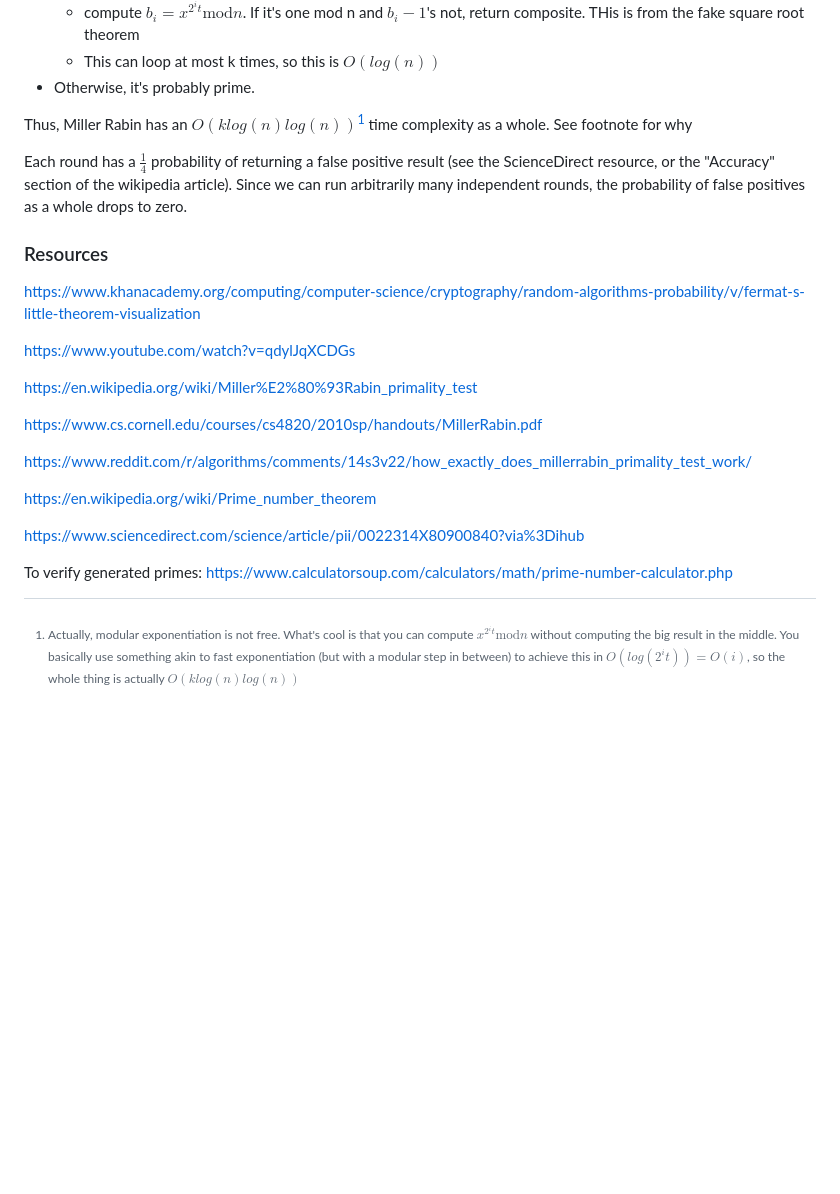
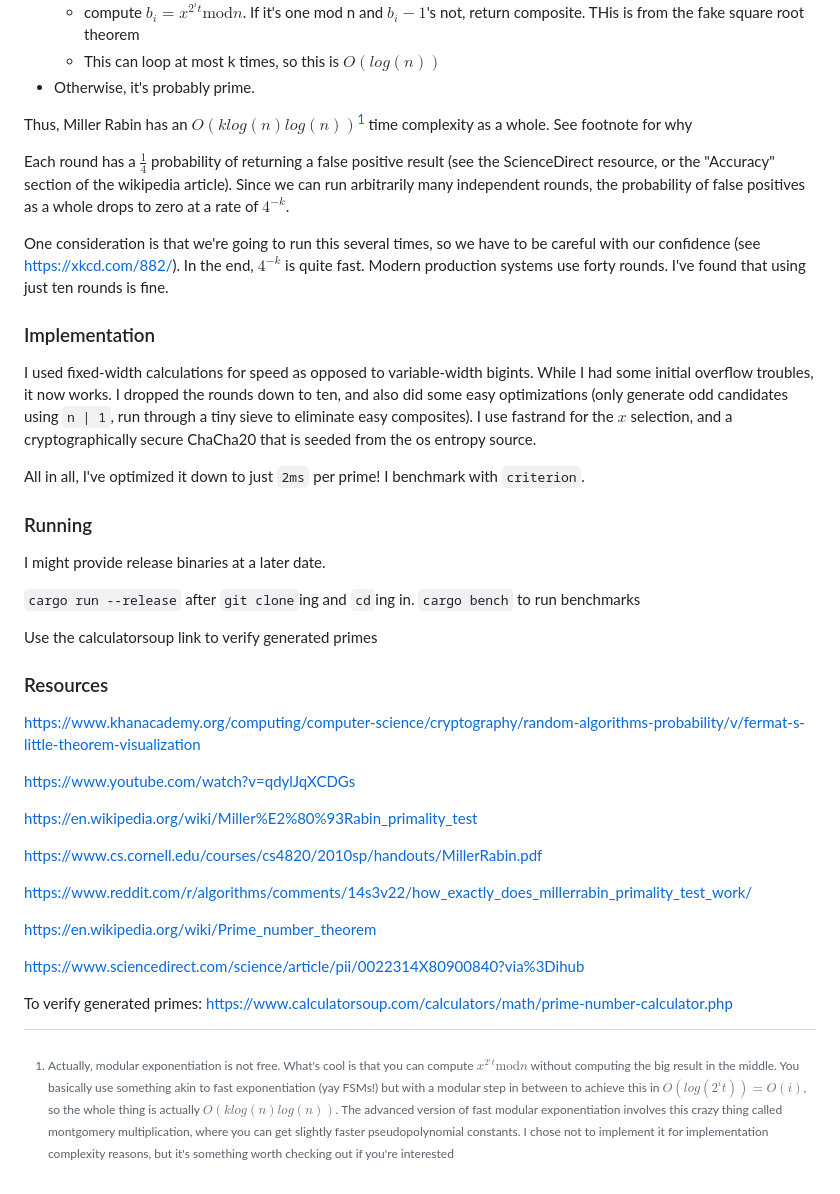
Before and after one commit to JBlitzar/myrust, a Markdown page: primes/README.md, the part around the change. Rendered like a GitHub page; blank space fills up the shorter version.

```diff
--- a/primes/README.md
+++ b/primes/README.md
@@ -47,18 +47,27 @@ Miller Rabin works as follows:
 
 Thus, Miller Rabin has an $O(klog(n)log(n))$[^1] time complexity as a whole. See footnote for why
 
-[^1]: Actually, modular exponentiation is not free. What's cool is that you can compute $x^{2^i t} \text{mod} n$ without computing the big result in the middle. You basically use something akin to fast exponentiation (but with a modular step in between) to achieve this in $O(log(2^i t))=O(i)$, so the whole thing is actually $O(klog(n)log(n))$
+[^1]: Actually, modular exponentiation is not free. What's cool is that you can compute $x^{2^i t} \text{mod} n$ without computing the big result in the middle. You basically use something akin to fast exponentiation (yay FSMs!) but with a modular step in between to achieve this in $O(log(2^i t))=O(i)$, so the whole thing is actually $O(klog(n)log(n))$. The advanced version of fast modular exponentiation involves this crazy thing called montgomery multiplication, where you can get slightly faster pseudopolynomial constants. I chose not to implement it for implementation complexity reasons, but it's something worth checking out if you're interested
 
 
-Each round has a $\frac{1}{4}$ probability of returning a false positive result (see the ScienceDirect resource, or the "Accuracy" section of the wikipedia article). Since we can run arbitrarily many independent rounds, the probability of false positives as a whole drops to zero.
+Each round has a $\frac{1}{4}$ probability of returning a false positive result (see the ScienceDirect resource, or the "Accuracy" section of the wikipedia article). Since we can run arbitrarily many independent rounds, the probability of false positives as a whole drops to zero at a rate of $4^{-k}$.
 
+One consideration is that we're going to run this several times, so we have to be careful with our confidence (see https://xkcd.com/882/). In the end, $4^{-k}$ is quite fast. Modern production systems use forty rounds. I've found that using just ten rounds is fine.
 
+### Implementation
 
+I used fixed-width calculations for speed as opposed to variable-width bigints. While I had some initial overflow troubles, it now works. I dropped the rounds down to ten, and also did some easy optimizations (only generate odd candidates using `n | 1`, run through a tiny sieve to eliminate easy composites). I use fastrand for the $x$ selection, and a cryptographically secure ChaCha20 that is seeded from the os entropy source.
 
+All in all, I've optimized it down to just `2ms` per prime! I benchmark with `criterion`.
 
+### Running
 
+I might provide release binaries at a later date.
 
+`cargo run --release` after `git clone`ing and `cd`ing in.
+`cargo bench` to run benchmarks
 
+Use the calculatorsoup link to verify generated primes
 
 
 ### Resources
```
